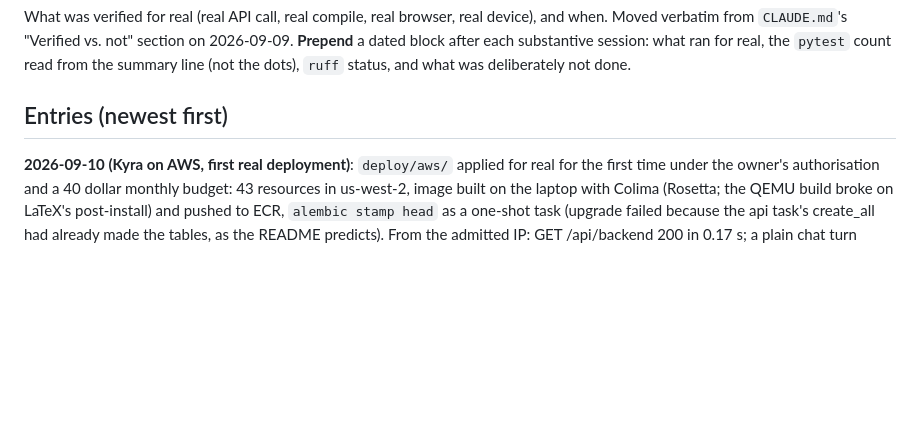
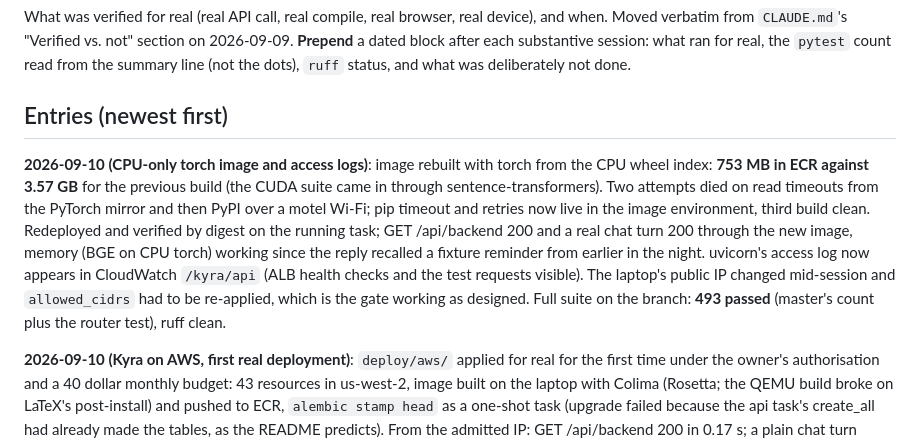
Before and after one commit to minhducvo04/kyra, a Markdown page: docs/log/verification-history.md, the part around the change. Drawn GitHub-style; blank space fills up the shorter version.

Commit message:
Record the CPU-only image: 753 MB, access log in CloudWatch
Co-Authored-By: Claude Fable 5.1 <noreply@anthropic.com>

```diff
--- a/docs/log/verification-history.md
+++ b/docs/log/verification-history.md
@@ -3,6 +3,8 @@
 What was verified for real (real API call, real compile, real browser, real device), and when. Moved verbatim from `CLAUDE.md`'s "Verified vs. not" section on 2026-09-09. **Prepend** a dated block after each substantive session: what ran for real, the `pytest` count read from the summary line (not the dots), `ruff` status, and what was deliberately not done.
 
 ## Entries (newest first)
+
+**2026-09-10 (CPU-only torch image and access logs)**: image rebuilt with torch from the CPU wheel index: **753 MB in ECR against 3.57 GB** for the previous build (the CUDA suite came in through sentence-transformers). Two attempts died on read timeouts from the PyTorch mirror and then PyPI over a motel Wi-Fi; pip timeout and retries now live in the image environment, third build clean. Redeployed and verified by digest on the running task; GET /api/backend 200 and a real chat turn 200 through the new image, memory (BGE on CPU torch) working since the reply recalled a fixture reminder from earlier in the night. uvicorn's access log now appears in CloudWatch `/kyra/api` (ALB health checks and the test requests visible). The laptop's public IP changed mid-session and `allowed_cidrs` had to be re-applied, which is the gate working as designed. Full suite on the branch: **493 passed** (master's count plus the router test), ruff clean.
 
 **2026-09-10 (Kyra on AWS, first real deployment)**: `deploy/aws/` applied for real for the first time under the owner's authorisation and a 40 dollar monthly budget: 43 resources in us-west-2, image built on the laptop with Colima (Rosetta; the QEMU build broke on LaTeX's post-install) and pushed to ECR, `alembic stamp head` as a one-shot task (upgrade failed because the api task's create_all had already made the tables, as the README predicts). From the admitted IP: GET /api/backend 200 in 0.17 s; a plain chat turn returned a real Claude reply. **The first tool turn found a real defect**: with no `mlx_lm` in the container the classifier raised and the router fell back to the text path, so "remind me" said it saved and saved nothing. After the fix in this branch (classifier error means the Claude tool path) and a redeploy verified by image digest, the same turn routed `tool / classifier unavailable, claude decides` and the reminder appeared in RDS through /api/reminders; it was then completed to leave the sandbox clean. `tests/test_router.py` 11 passed, ruff clean. Not run: the worker path (no queued job), HTTPS (no certificate), the visionOS client against the cloud. Details and the follow-ups (CPU-only torch to shrink the 6.7 GB layer) in `data/private_docs/deploy-status-2026-09-10.md`.
 
```
Also changed, not shown: docs/log/platform-and-deploy.md (+1 -0 lines).
